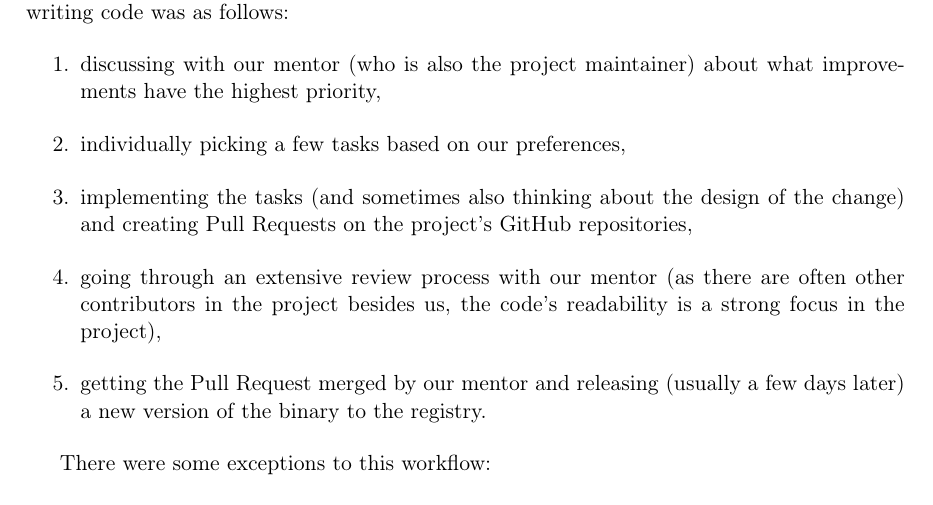
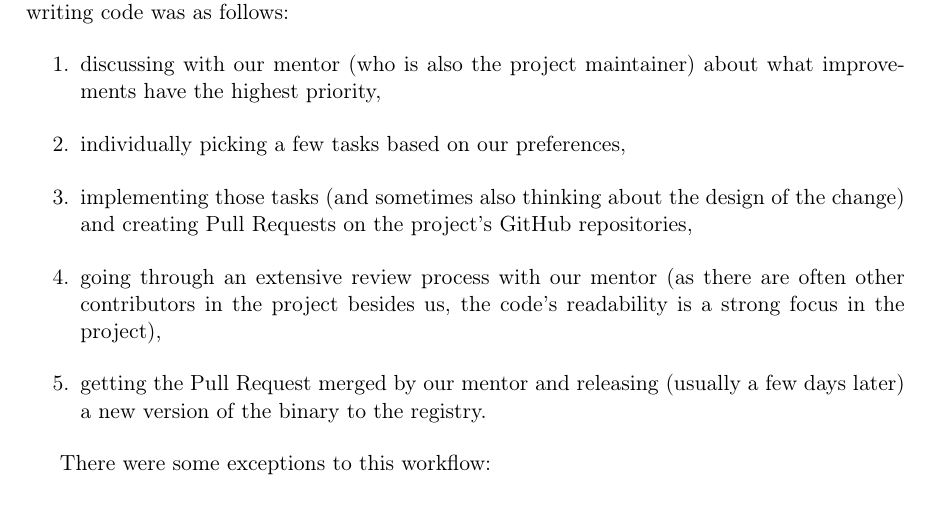
Before and after one commit to tonowak/bachelors-thesis, a LaTeX thesis (thesis-en.tex): part of page 29 of 37, cut so that both start at the same text. Compiled offline with pdfLaTeX.

Commit message:
Update thesis-en.tex
Co-authored-by: Bartosz Smolarczyk <92160712+SmolSir@users.noreply.github.com>

```diff
--- a/thesis-en.tex
+++ b/thesis-en.tex
@@ -701,7 +701,7 @@ The usual workflow of writing code was as follows:
 	\item discussing with our mentor (who is also the project maintainer) about
 		what improvements have the highest priority,
 	\item individually picking a few tasks based on our preferences,
-	\item implementing the tasks
+	\item implementing those tasks
 		(and sometimes also thinking about the design of the change)
 		and creating Pull Requests
 		on the project's GitHub repositories,
```
